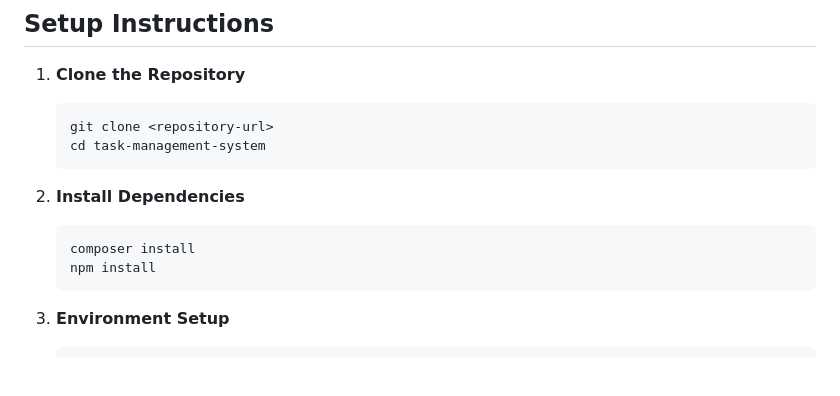
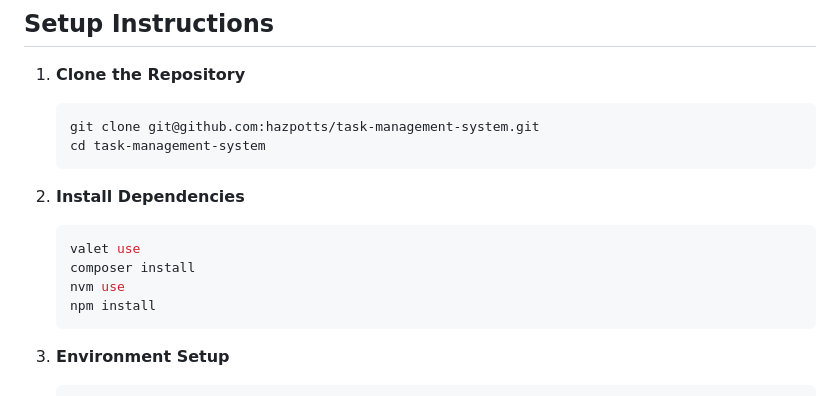
Before and after one commit to hazpotts/task-management-system, a Markdown page: README.md, the part around the change. Drawn GitHub-style; blank space fills up the shorter version.

Commit message:
Readme update to use nvm and valet

````diff
--- a/README.md
+++ b/README.md
@@ -20,13 +20,15 @@ A modern task management system built with Laravel, featuring both a web interfa
 
 1. **Clone the Repository**
    ```bash
-   git clone <repository-url>
+   git clone git@github.com:hazpotts/task-management-system.git
    cd task-management-system
    ```
 
 2. **Install Dependencies**
    ```bash
+   valet use
    composer install
+   nvm use
    npm install
    ```
 
````
